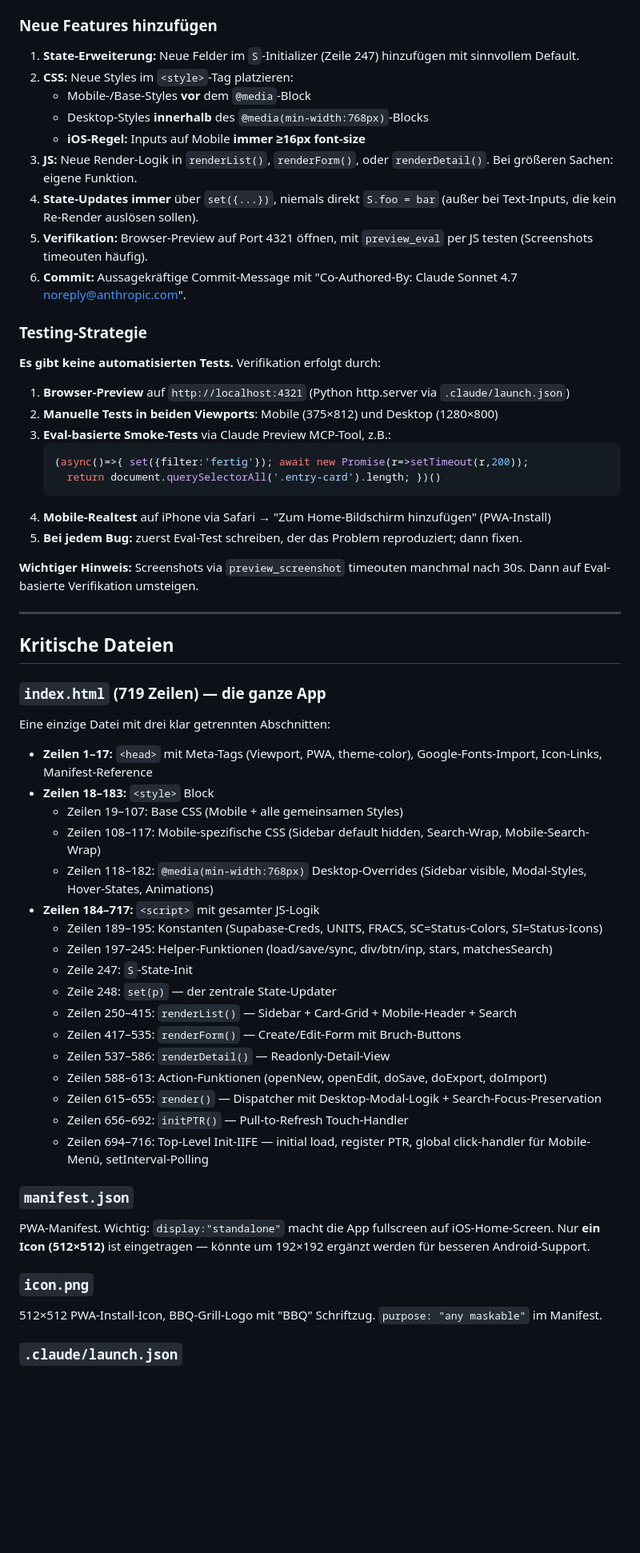
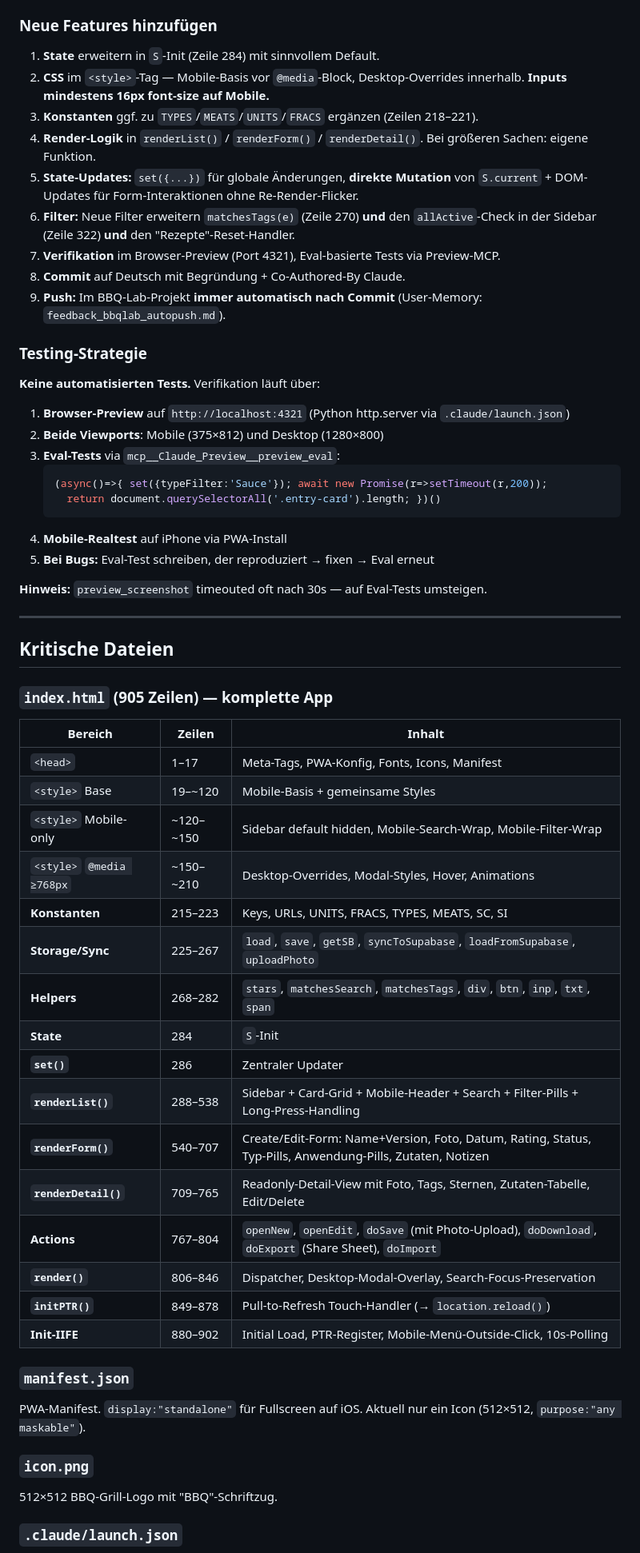
Before and after one commit to RonaldK-Dev/BBQ-Lab, a Markdown page: CLAUDE.md, the part around one of its changes. Shown at 80% size. Drawn GitHub-style; blank space fills up the shorter version.

Commit message:
Docs: CLAUDE.md auf aktuellen Stand (Fotos, Tags, Sterne-Filter, Sortierung)
Co-Authored-By: Claude Sonnet 4.6 <noreply@anthropic.com>

````diff
--- a/CLAUDE.md
+++ b/CLAUDE.md
@@ -240,58 +260,58 @@ Aktuell **keine offenen Tasks**. Letzter Commit: `25014b3 — 3 Fixes: Header-Sh
 
 ### Neue Features hinzufügen
-1. **State-Erweiterung:** Neue Felder im `S`-Initializer (Zeile 247) hinzufügen mit sinnvollem Default.
-2. **CSS:** Neue Styles im `<style>`-Tag platzieren:
-   - Mobile-/Base-Styles **vor** dem `@media`-Block
-   - Desktop-Styles **innerhalb** des `@media(min-width:768px)`-Blocks
-   - **iOS-Regel:** Inputs auf Mobile **immer ≥16px font-size**
-3. **JS:** Neue Render-Logik in `renderList()`, `renderForm()`, oder `renderDetail()`. Bei größeren Sachen: eigene Funktion.
-4. **State-Updates** **immer** über `set({...})`, niemals direkt `S.foo = bar` (außer bei Text-Inputs, die kein Re-Render auslösen sollen).
-5. **Verifikation:** Browser-Preview auf Port 4321 öffnen, mit `preview_eval` per JS testen (Screenshots timeouten häufig).
-6. **Commit:** Aussagekräftige Commit-Message mit "Co-Authored-By: Claude Sonnet 4.7 <noreply@anthropic.com>".
+1. **State** erweitern in `S`-Init (Zeile 284) mit sinnvollem Default.
+2. **CSS** im `<style>`-Tag — Mobile-Basis vor `@media`-Block, Desktop-Overrides innerhalb. **Inputs mindestens 16px font-size auf Mobile.**
+3. **Konstanten** ggf. zu `TYPES`/`MEATS`/`UNITS`/`FRACS` ergänzen (Zeilen 218–221).
+4. **Render-Logik** in `renderList()` / `renderForm()` / `renderDetail()`. Bei größeren Sachen: eigene Funktion.
+5. **State-Updates:** `set({...})` für globale Änderungen, **direkte Mutation** von `S.current` + DOM-Updates für Form-Interaktionen ohne Re-Render-Flicker.
+6. **Filter:** Neue Filter erweitern `matchesTags(e)` (Zeile 270) **und** den `allActive`-Check in der Sidebar (Zeile 322) **und** den "Rezepte"-Reset-Handler.
+7. **Verifikation** im Browser-Preview (Port 4321), Eval-basierte Tests via Preview-MCP.
+8. **Commit** auf Deutsch mit Begründung + Co-Authored-By Claude.
+9. **Push:** Im BBQ-Lab-Projekt **immer automatisch nach Commit** (User-Memory: `feedback_bbqlab_autopush.md`).
 
 ### Testing-Strategie
-**Es gibt keine automatisierten Tests.** Verifikation erfolgt durch:
+**Keine automatisierten Tests.** Verifikation läuft über:
 1. **Browser-Preview** auf `http://localhost:4321` (Python http.server via `.claude/launch.json`)
-2. **Manuelle Tests in beiden Viewports**: Mobile (375×812) und Desktop (1280×800)
-3. **Eval-basierte Smoke-Tests** via Claude Preview MCP-Tool, z.B.:
+2. **Beide Viewports**: Mobile (375×812) und Desktop (1280×800)
+3. **Eval-Tests** via `mcp__Claude_Preview__preview_eval`:
    ```js
-   (async()=>{ set({filter:'fertig'}); await new Promise(r=>setTimeout(r,200));
+   (async()=>{ set({typeFilter:'Sauce'}); await new Promise(r=>setTimeout(r,200));
      return document.querySelectorAll('.entry-card').length; })()
    ```
-4. **Mobile-Realtest** auf iPhone via Safari → "Zum Home-Bildschirm hinzufügen" (PWA-Install)
-5. **Bei jedem Bug:** zuerst Eval-Test schreiben, der das Problem reproduziert; dann fixen.
+4. **Mobile-Realtest** auf iPhone via PWA-Install
+5. **Bei Bugs:** Eval-Test schreiben, der reproduziert → fixen → Eval erneut
 
-**Wichtiger Hinweis:** Screenshots via `preview_screenshot` timeouten manchmal nach 30s. Dann auf Eval-basierte Verifikation umsteigen.
+**Hinweis:** `preview_screenshot` timeouted oft nach 30s — auf Eval-Tests umsteigen.
 
 ---
 
 ## Kritische Dateien
 
-### `index.html` (719 Zeilen) — die ganze App
-Eine einzige Datei mit drei klar getrennten Abschnitten:
+### `index.html` (905 Zeilen) — komplette App
 
-- **Zeilen 1–17:** `<head>` mit Meta-Tags (Viewport, PWA, theme-color), Google-Fonts-Import, Icon-Links, Manifest-Reference
-- **Zeilen 18–183:** `<style>` Block
-  - Zeilen 19–107: Base CSS (Mobile + alle gemeinsamen Styles)
-  - Zeilen 108–117: Mobile-spezifische CSS (Sidebar default hidden, Search-Wrap, Mobile-Search-Wrap)
-  - Zeilen 118–182: `@media(min-width:768px)` Desktop-Overrides (Sidebar visible, Modal-Styles, Hover-States, Animations)
-- **Zeilen 184–717:** `<script>` mit gesamter JS-Logik
-  - Zeilen 189–195: Konstanten (Supabase-Creds, UNITS, FRACS, SC=Status-Colors, SI=Status-Icons)
-  - Zeilen 197–245: Helper-Funktionen (load/save/sync, div/btn/inp, stars, matchesSearch)
-  - Zeile 247: `S`-State-Init
-  - Zeile 248: `set(p)` — der zentrale State-Updater
-  - Zeilen 250–415: `renderList()` — Sidebar + Card-Grid + Mobile-Header + Search
-  - Zeilen 417–535: `renderForm()` — Create/Edit-Form mit Bruch-Buttons
-  - Zeilen 537–586: `renderDetail()` — Readonly-Detail-View
-  - Zeilen 588–613: Action-Funktionen (openNew, openEdit, doSave, doExport, doImport)
-  - Zeilen 615–655: `render()` — Dispatcher mit Desktop-Modal-Logik + Search-Focus-Preservation
-  - Zeilen 656–692: `initPTR()` — Pull-to-Refresh Touch-Handler
-  - Zeilen 694–716: Top-Level Init-IIFE — initial load, register PTR, global click-handler für Mobile-Menü, setInterval-Polling
+| Bereich | Zeilen | Inhalt |
+|---|---|---|
+| `<head>` | 1–17 | Meta-Tags, PWA-Konfig, Fonts, Icons, Manifest |
+| `<style>` Base | 19–~120 | Mobile-Basis + gemeinsame Styles |
+| `<style>` Mobile-only | ~120–~150 | Sidebar default hidden, Mobile-Search-Wrap, Mobile-Filter-Wrap |
+| `<style>` `@media ≥768px` | ~150–~210 | Desktop-Overrides, Modal-Styles, Hover, Animations |
+| **Konstanten** | 215–223 | Keys, URLs, UNITS, FRACS, TYPES, MEATS, SC, SI |
+| **Storage/Sync** | 225–267 | `load`, `save`, `getSB`, `syncToSupabase`, `loadFromSupabase`, `uploadPhoto` |
+| **Helpers** | 268–282 | `stars`, `matchesSearch`, `matchesTags`, `div`, `btn`, `inp`, `txt`, `span` |
+| **State** | 284 | `S`-Init |
+| **`set()`** | 286 | Zentraler Updater |
+| **`renderList()`** | 288–538 | Sidebar + Card-Grid + Mobile-Header + Search + Filter-Pills + Long-Press-Handling |
+| **`renderForm()`** | 540–707 | Create/Edit-Form: Name+Version, Foto, Datum, Rating, Status, Typ-Pills, Anwendung-Pills, Zutaten, Notizen |
+| **`renderDetail()`** | 709–765 | Readonly-Detail-View mit Foto, Tags, Sternen, Zutaten-Tabelle, Edit/Delete |
+| **Actions** | 767–804 | `openNew`, `openEdit`, `doSave` (mit Photo-Upload), `doDownload`, `doExport` (Share Sheet), `doImport` |
+| **`render()`** | 806–846 | Dispatcher, Desktop-Modal-Overlay, Search-Focus-Preservation |
+| **`initPTR()`** | 849–878 | Pull-to-Refresh Touch-Handler (→ `location.reload()`) |
+| **Init-IIFE** | 880–902 | Initial Load, PTR-Register, Mobile-Menü-Outside-Click, 10s-Polling |
 
 ### `manifest.json`
-PWA-Manifest. Wichtig: `display:"standalone"` macht die App fullscreen auf iOS-Home-Screen. Nur **ein Icon (512×512)** ist eingetragen — könnte um 192×192 ergänzt werden für besseren Android-Support.
+PWA-Manifest. `display:"standalone"` für Fullscreen auf iOS. Aktuell nur ein Icon (512×512, `purpose:"any maskable"`).
 
 ### `icon.png`
-512×512 PWA-Install-Icon, BBQ-Grill-Logo mit "BBQ" Schriftzug. `purpose: "any maskable"` im Manifest.
+512×512 BBQ-Grill-Logo mit "BBQ"-Schriftzug.
 
 ### `.claude/launch.json`
````
Also changed, not shown: other parts of CLAUDE.md (+220 -178 lines).
